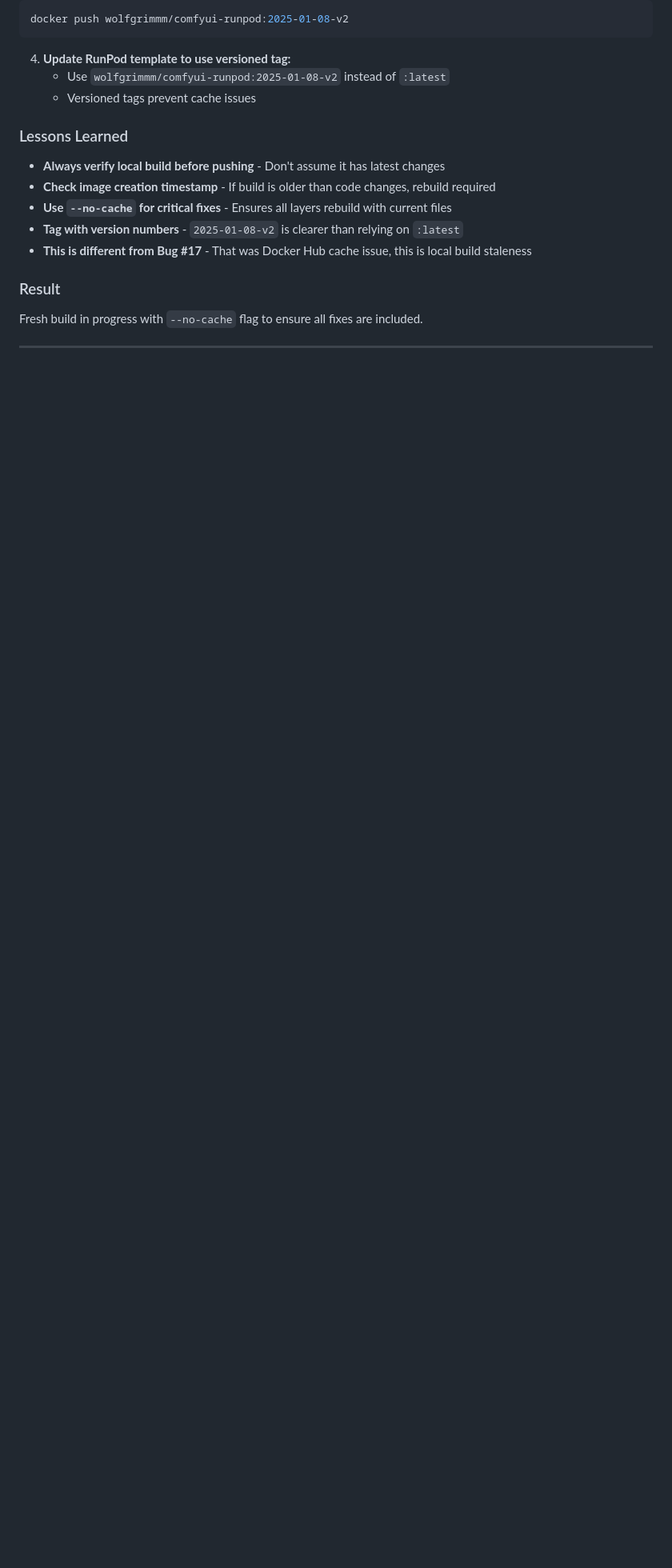
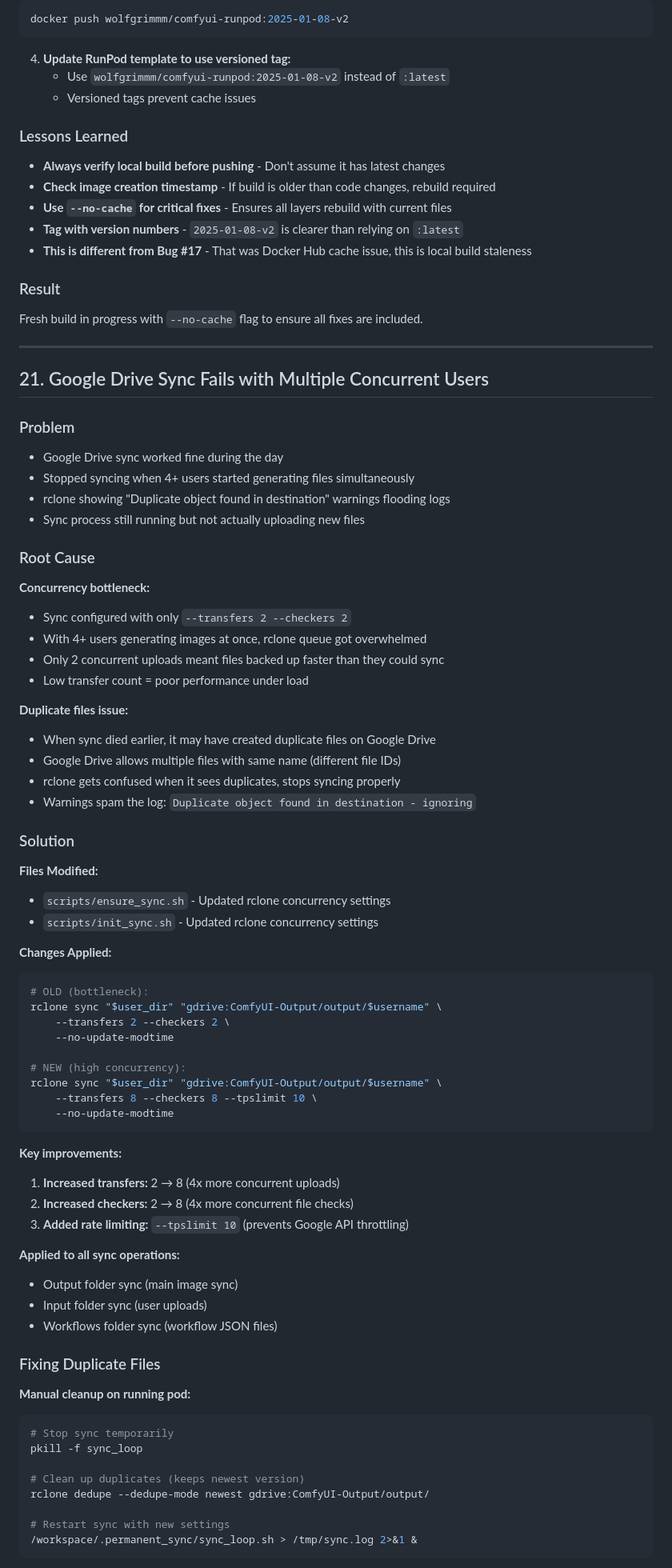
Before and after one commit to wolfgrimmm/comfyui-runpod-installer, a Markdown page: CLAUDE.md, the part around one of its changes. Shown at 80% size. Drawn GitHub-style; blank space fills up the shorter version.

````diff
--- a/CLAUDE.md
+++ b/CLAUDE.md
@@ -1584,3 +1584,65 @@ docker push wolfgrimmm/comfyui-runpod:2025-01-08-v2
 Fresh build in progress with `--no-cache` flag to ensure all fixes are included.
 
 ---
+## 21. Google Drive Sync Fails with Multiple Concurrent Users
+
+### Problem
+- Google Drive sync worked fine during the day
+- Stopped syncing when 4+ users started generating files simultaneously
+- rclone showing "Duplicate object found in destination" warnings flooding logs
+- Sync process still running but not actually uploading new files
+
+### Root Cause
+**Concurrency bottleneck:**
+- Sync configured with only `--transfers 2 --checkers 2`
+- With 4+ users generating images at once, rclone queue got overwhelmed
+- Only 2 concurrent uploads meant files backed up faster than they could sync
+- Low transfer count = poor performance under load
+
+**Duplicate files issue:**
+- When sync died earlier, it may have created duplicate files on Google Drive
+- Google Drive allows multiple files with same name (different file IDs)
+- rclone gets confused when it sees duplicates, stops syncing properly
+- Warnings spam the log: `Duplicate object found in destination - ignoring`
+
+### Solution
+**Files Modified:**
+- `scripts/ensure_sync.sh` - Updated rclone concurrency settings
+- `scripts/init_sync.sh` - Updated rclone concurrency settings
+
+**Changes Applied:**
+```bash
+# OLD (bottleneck):
+rclone sync "$user_dir" "gdrive:ComfyUI-Output/output/$username" \
+    --transfers 2 --checkers 2 \
+    --no-update-modtime
+
+# NEW (high concurrency):
+rclone sync "$user_dir" "gdrive:ComfyUI-Output/output/$username" \
+    --transfers 8 --checkers 8 --tpslimit 10 \
+    --no-update-modtime
+```
+
+**Key improvements:**
+1. **Increased transfers:** 2 → 8 (4x more concurrent uploads)
+2. **Increased checkers:** 2 → 8 (4x more concurrent file checks)
+3. **Added rate limiting:** `--tpslimit 10` (prevents Google API throttling)
+
+**Applied to all sync operations:**
+- Output folder sync (main image sync)
+- Input folder sync (user uploads)
+- Workflows folder sync (workflow JSON files)
+
+### Fixing Duplicate Files
+**Manual cleanup on running pod:**
+```bash
+# Stop sync temporarily
+pkill -f sync_loop
+
+# Clean up duplicates (keeps newest version)
+rclone dedupe --dedupe-mode newest gdrive:ComfyUI-Output/output/
+
+# Restart sync with new settings
+/workspace/.permanent_sync/sync_loop.sh > /tmp/sync.log 2>&1 &
+```
+
````
Also changed, not shown: other parts of CLAUDE.md (+69 -0 lines).
